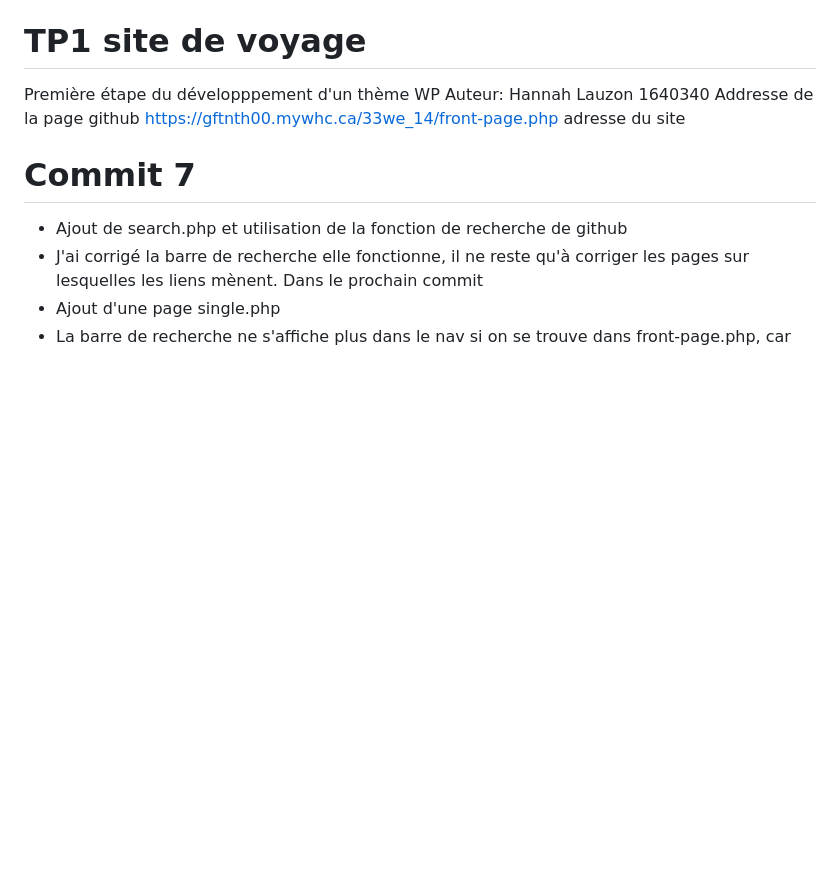
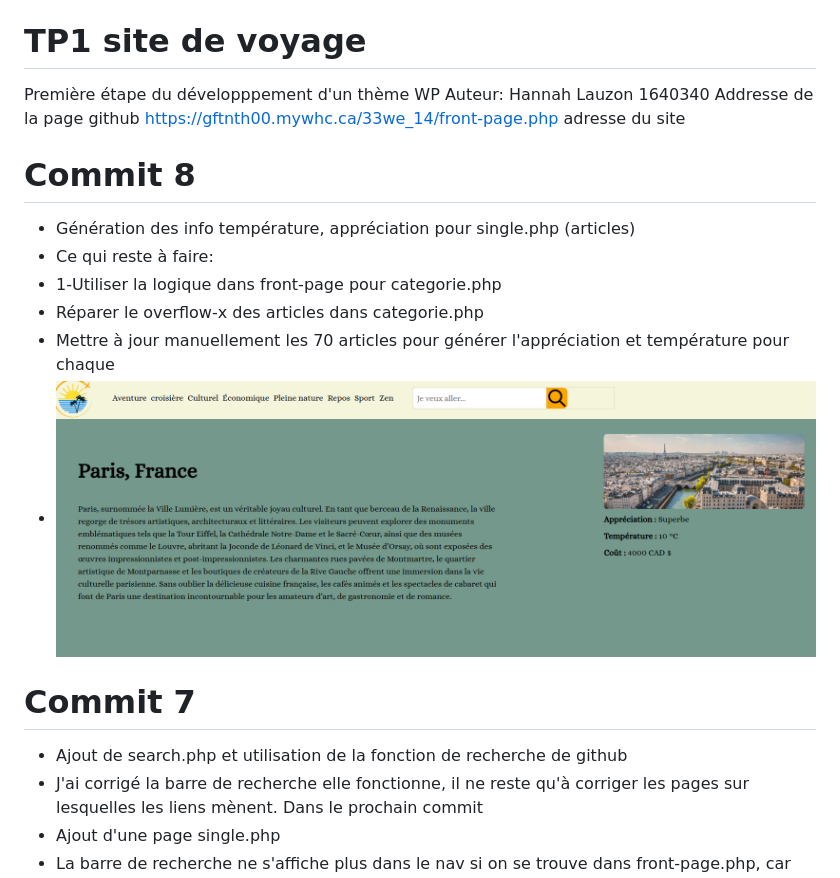
Before and after one commit to SenselessMap/33w_b, a Markdown page: readme.md, the part around the change. Drawn GitHub-style; pictures changed too: github/image.png (added); blank space fills up the shorter version.

```diff
--- a/readme.md
+++ b/readme.md
@@ -3,6 +3,14 @@ Première étape du développpement d'un thème WP
 Auteur: Hannah Lauzon 1640340
 Addresse de la page github
 https://gftnth00.mywhc.ca/33we_14/front-page.php adresse du site
+
+# Commit 8
+- Génération des info température, appréciation pour single.php (articles)
+- Ce qui reste à faire:
+- 1-Utiliser la logique dans front-page pour categorie.php
+- Réparer le overflow-x des articles dans categorie.php
+- Mettre à jour manuellement les 70 articles pour générer l'appréciation et température pour chaque
+- ![Alt text](github/image.png)
 
 # Commit 7
 - Ajout de search.php et utilisation de la fonction de recherche de github
```
Also changed, not shown: 1 other file.
